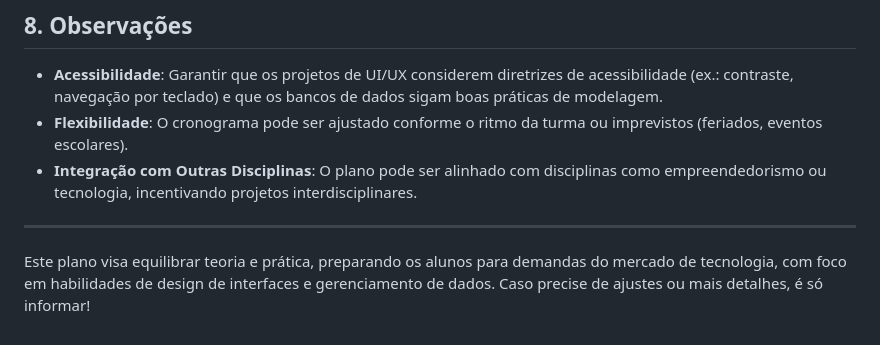
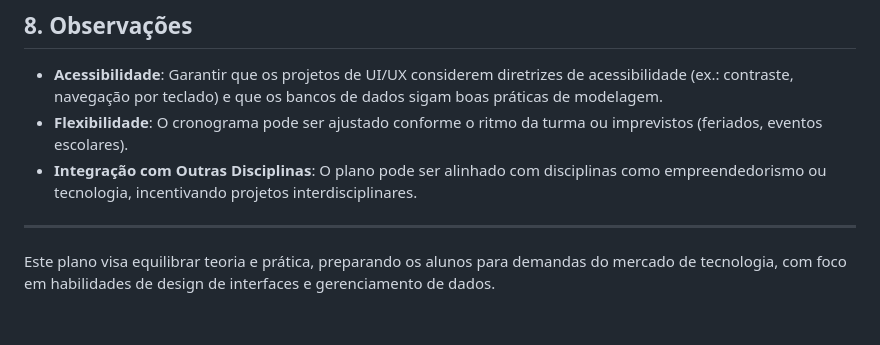
Before and after one commit to jtigik/dist_creative_2_ano, a Markdown page: README.md, the part around the change. Rendered like a GitHub page.

```diff
--- a/README.md
+++ b/README.md
@@ -181,4 +181,4 @@ O conteúdo está dividido em dois módulos principais: **UI/UX com Figma** e **
 
 ---
 
-Este plano visa equilibrar teoria e prática, preparando os alunos para demandas do mercado de tecnologia, com foco em habilidades de design de interfaces e gerenciamento de dados. Caso precise de ajustes ou mais detalhes, é só informar!
+Este plano visa equilibrar teoria e prática, preparando os alunos para demandas do mercado de tecnologia, com foco em habilidades de design de interfaces e gerenciamento de dados.
```
